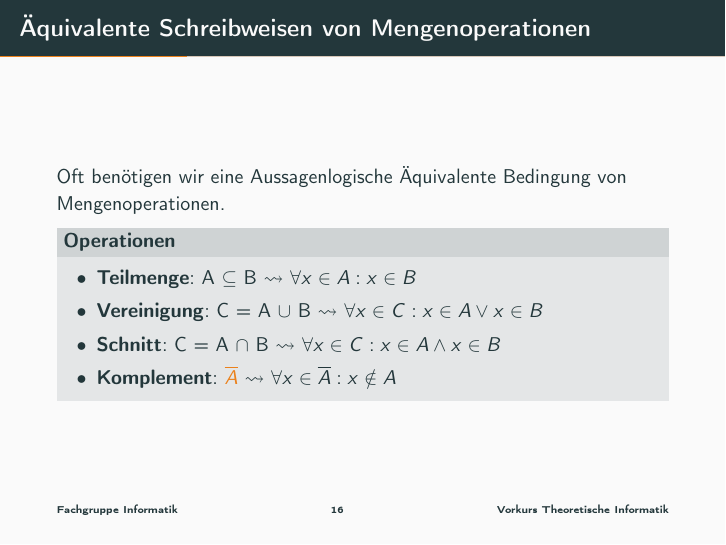
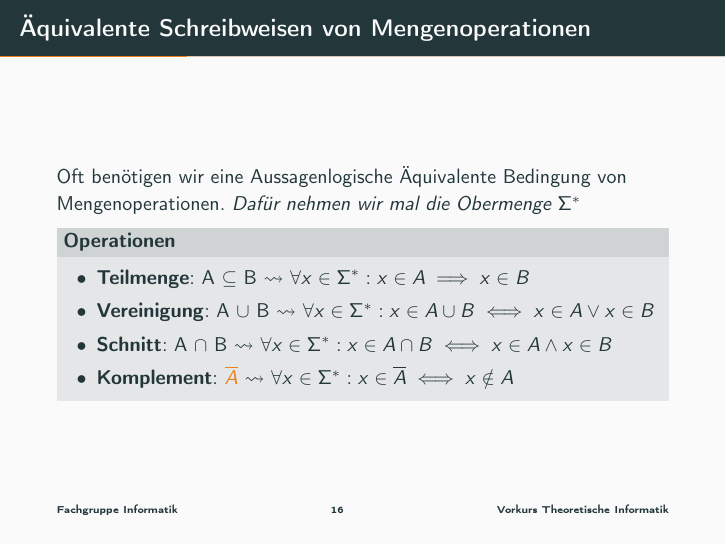
Before and after one commit to FIUS/theo-vorkurs-folien, LaTeX slides (Praesentationen_Aktuell/slides/day-2.tex, which reads Praesentationen_Aktuell/parts/logik-quantoren.tex): page 16 of 86. Compiled offline with pdfLaTeX.

Commit message:
Mengenschreibweise geändert

```diff
--- a/Praesentationen_Aktuell/parts/logik-quantoren.tex
+++ b/Praesentationen_Aktuell/parts/logik-quantoren.tex
@@ -110,14 +110,14 @@
 }
 
 \begin{frame}[fragile]{Äquivalente Schreibweisen von Mengenoperationen}
-	Oft benötigen wir eine Aussagenlogische Äquivalente Bedingung von Mengenoperationen.
+	Oft benötigen wir eine Aussagenlogische Äquivalente Bedingung von Mengenoperationen. \emph{Dafür nehmen wir mal die Obermenge $\SigmaStern$}
 	\metroset{block=fill}
 	\begin{block}{Operationen}
 		\begin{itemize}
-			\item<1-> \textbf{Teilmenge}: A \alert<1>{$\subseteq$} B $\leadsto$ $\forall x \in A: x \in B$\\
-			\item<2-> \textbf{Vereinigung}: C = A \alert<2>{$\cup$} B $\leadsto$ $\forall x \in C: x \in A \vee x \in B$\\
-			\item<3-> \textbf{Schnitt}: C = A \alert<3>{$\cap$} B $\leadsto$ $\forall x \in C: x \in A \wedge x \in B$\\
-			\item<4-> \textbf{Komplement}: \alert<4>{$\overline{A}$} $\leadsto$ $\forall x \in \overline{A}: x \notin A$
+			\item<1-> \textbf{Teilmenge}: A \alert<1>{$\subseteq$} B $\leadsto$ $\forall x \in \SigmaStern : x \in A \implies x \in B$\\
+			\item<2-> \textbf{Vereinigung}: A \alert<2>{$\cup$} B $\leadsto$ $\forall x \in \SigmaStern : x \in A \alert<2>{\cup} B \iff x \in A \vee x \in B$\\
+			\item<3-> \textbf{Schnitt}: A \alert<3>{$\cap$} B $\leadsto$ $\forall x \in \SigmaStern : x \in A \alert<3>{\cap} B \iff x \in A \wedge x \in B$\\
+			\item<4-> \textbf{Komplement}: \alert<4>{$\overline{A}$} $\leadsto$ $\forall x \in \SigmaStern : x \in \overline{A} \iff x \notin A$
 		\end{itemize}
 	\end{block}
 
```
